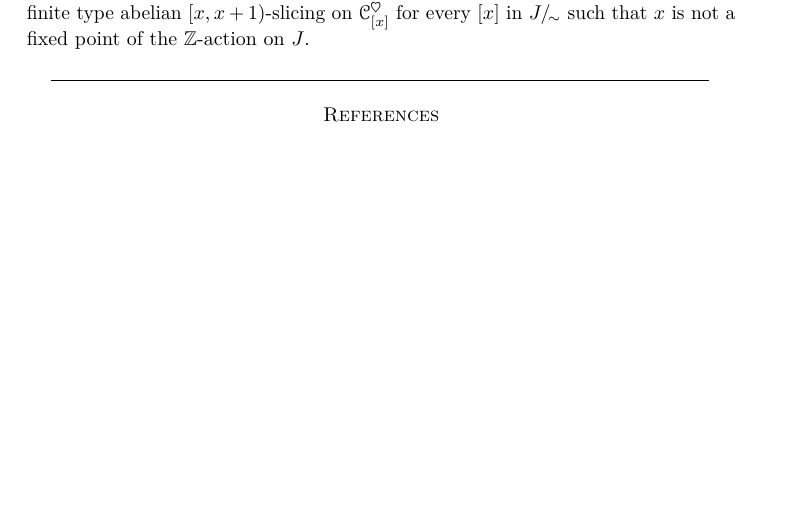
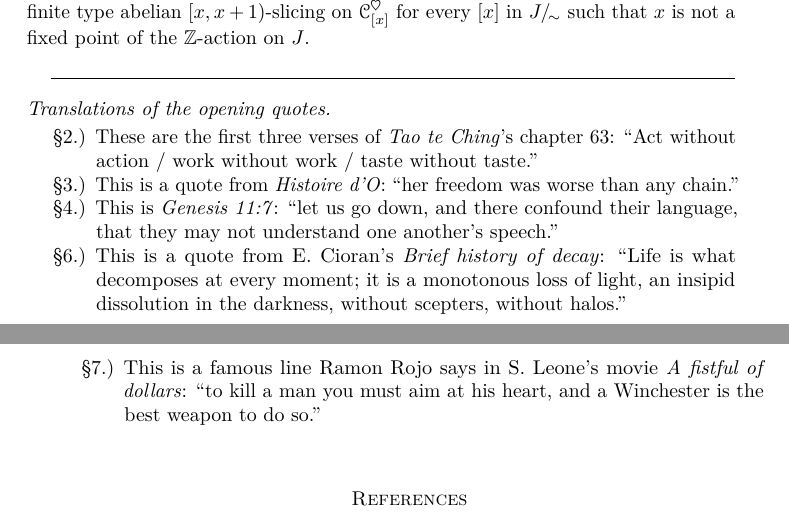
Before and after one commit to tetrapharmakon/hrts-n-tow, a LaTeX paper (hearts-revised.tex): part of page 45 of 46 before the commit and two parts of pages 45 and 46 of 47 after it, the two joined at a grey line, cut so that both start at the same text, the shorter picture padded with empty space. Compiled offline with pdfLaTeX.

Commit message:
aggiunte traduzioni delle opening quotes

```diff
--- a/hearts-revised.tex
+++ b/hearts-revised.tex
@@ -23,7 +23,19 @@ We exploit the equivalence between $t$-structures and normal torsion theories on
 \input{files/06-sods-revised}
 \input{files/07-tiltings-revised}
 \input{files/08-concluding}
+
 \hrulefill
+\subsubsection*{Translations of the opening quotes.}
+\begin{enumerate}[label=\S\arabic*.)]
+ \setcounter{enumi}{1}
+ \item These are the first three verses of \emph{Tao te Ching}'s chapter 63: ``Act without action / work without work / taste without taste.''
+ \item This is a quote from \emph{Histoire d'O}: ``her freedom was worse than any chain.''
+ \item This is \emph{Genesis 11:7}: ``let us go down, and there confound their language, that they may not understand one another's speech.''
+ \setcounter{enumi}{5}
+ \item This is a quote from E. Cioran's \emph{Brief history of decay}: ``Life is what decomposes at every moment; it is a monotonous loss of light, an insipid dissolution in the darkness, without scepters, without halos.''
+ \item This is a famous line Ramon Rojo says in S. Leone's movie \emph{A fistful of dollars}: ``to kill a man you must aim at his heart, and a Winchester is the best weapon to do so.''
+\end{enumerate}
+
 \bibliographystyle{amsalpha}
 \bibliography{allofthem}
 
```
